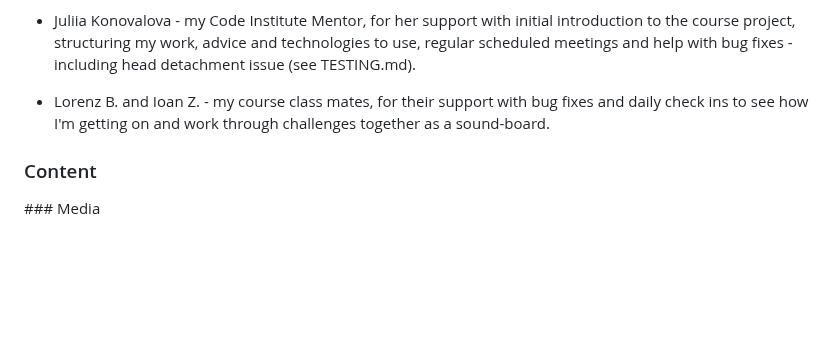
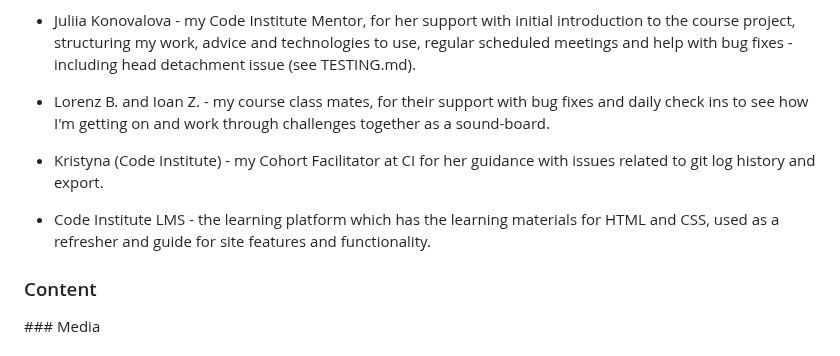
Before and after one commit to LcodeM/fresh_patch_v2, a Markdown page: README.md, the part around one of its changes. GitHub-like rendering; blank space fills up the shorter version.

```diff
--- a/README.md
+++ b/README.md
@@ -310,6 +312,10 @@ I would like to credit, and thank the following for their contributions:
 
 - Lorenz B. and Ioan Z. - my course class mates, for their support with bug fixes and daily check ins to see how I'm getting on and work through challenges together as a sound-board.
 
+- Kristyna (Code Institute) - my Cohort Facilitator at CI for her guidance with issues related to git log history and export.
+
+- Code Institute LMS - the learning platform which has the learning materials for HTML and CSS, used as a refresher and guide for site features and functionality.
+
 ### Content
 
 ### Media
```
Also changed, not shown: other parts of README.md (+2 -0 lines).
